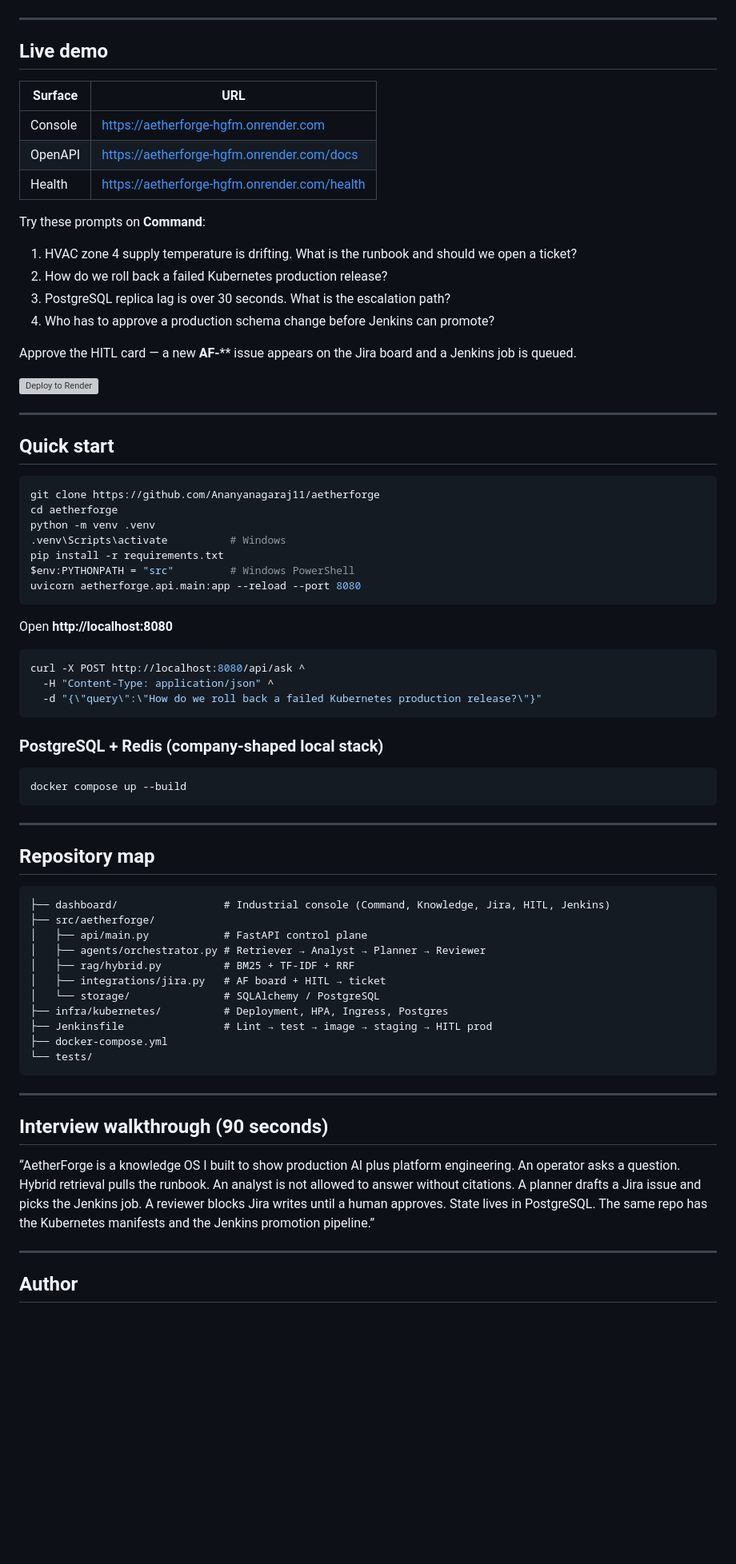
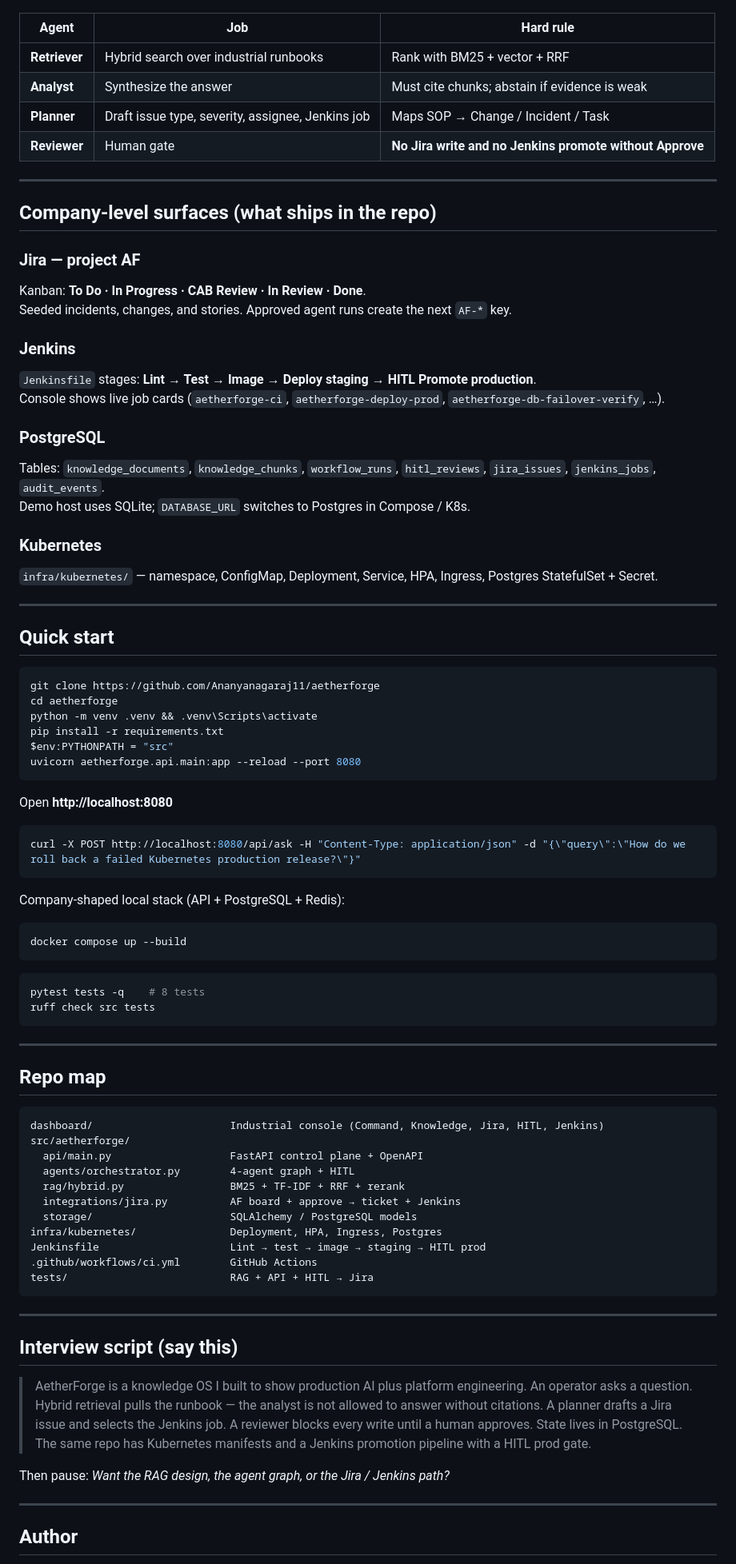
Before and after one commit to Ananyanagaraj11/aetherforge, a Markdown page: README.md, the part around one of its changes. Shown at 80% size. Rendered like a GitHub page; blank space fills up the shorter version; grey boxes are pictures that could not be loaded.

Commit message:
Rewrite the README so recruiters see the strongest highlights first.
Co-authored-by: Cursor <cursoragent@cursor.com>

````diff
--- a/README.md
+++ b/README.md
@@ -46,25 +76,30 @@ flowchart LR
 ```
+
+| Agent | Job | Hard rule |
+|-------|-----|-----------|
+| **Retriever** | Hybrid search over industrial runbooks | Rank with BM25 + vector + RRF |
+| **Analyst** | Synthesize the answer | Must cite chunks; abstain if evidence is weak |
+| **Planner** | Draft issue type, severity, assignee, Jenkins job | Maps SOP → Change / Incident / Task |
+| **Reviewer** | Human gate | **No Jira write and no Jenkins promote without Approve** |
 
 ---
 
-## Live demo
+## Company-level surfaces (what ships in the repo)
 
-| Surface | URL |
-|---------|-----|
-| Console | https://aetherforge-hgfm.onrender.com |
-| OpenAPI | https://aetherforge-hgfm.onrender.com/docs |
-| Health | https://aetherforge-hgfm.onrender.com/health |
+### Jira — project AF
+Kanban: **To Do · In Progress · CAB Review · In Review · Done**.
+Seeded incidents, changes, and stories. Approved agent runs create the next `AF-*` key.
 
-Try these prompts on **Command**:
+### Jenkins
+`Jenkinsfile` stages: **Lint → Test → Image → Deploy staging → HITL Promote production**.
+Console shows live job cards (`aetherforge-ci`, `aetherforge-deploy-prod`, `aetherforge-db-failover-verify`, …).
 
-1. HVAC zone 4 supply temperature is drifting. What is the runbook and should we open a ticket?
-2. How do we roll back a failed Kubernetes production release?
-3. PostgreSQL replica lag is over 30 seconds. What is the escalation path?
-4. Who has to approve a production schema change before Jenkins can promote?
+### PostgreSQL
+Tables: `knowledge_documents`, `knowledge_chunks`, `workflow_runs`, `hitl_reviews`, `jira_issues`, `jenkins_jobs`, `audit_events`.
+Demo host uses SQLite; `DATABASE_URL` switches to Postgres in Compose / K8s.
 
-Approve the HITL card — a new **AF-**** issue appears on the Jira board and a Jenkins job is queued.
-
-[![Deploy to Render](https://render.com/images/deploy-to-render-button.svg)](https://render.com/deploy?repo=https://github.com/Ananyanagaraj11/aetherforge)
+### Kubernetes
+`infra/kubernetes/` — namespace, ConfigMap, Deployment, Service, HPA, Ingress, Postgres StatefulSet + Secret.
 
 ---
 
@@ -73,50 +108,54 @@ Approve the HITL card — a new **AF-**** issue appears on the Jira board and a
 ```bash
 git clone https://github.com/Ananyanagaraj11/aetherforge
 cd aetherforge
-python -m venv .venv
-.venv\Scripts\activate          # Windows
+python -m venv .venv && .venv\Scripts\activate
 pip install -r requirements.txt
-$env:PYTHONPATH = "src"         # Windows PowerShell
+$env:PYTHONPATH = "src"
 uvicorn aetherforge.api.main:app --reload --port 8080
 ```
 
 Open **http://localhost:8080**
 
 ```bash
-curl -X POST http://localhost:8080/api/ask ^
-  -H "Content-Type: application/json" ^
-  -d "{\"query\":\"How do we roll back a failed Kubernetes production release?\"}"
+curl -X POST http://localhost:8080/api/ask -H "Content-Type: application/json" -d "{\"query\":\"How do we roll back a failed Kubernetes production release?\"}"
 ```
 
-### PostgreSQL + Redis (company-shaped local stack)
+Company-shaped local stack (API + PostgreSQL + Redis):
 
 ```bash
 docker compose up --build
 ```
 
----
-
-## Repository map
-
-```
-├── dashboard/                 # Industrial console (Command, Knowledge, Jira, HITL, Jenkins)
-├── src/aetherforge/
-│   ├── api/main.py            # FastAPI control plane
-│   ├── agents/orchestrator.py # Retriever → Analyst → Planner → Reviewer
-│   ├── rag/hybrid.py          # BM25 + TF-IDF + RRF
-│   ├── integrations/jira.py   # AF board + HITL → ticket
-│   └── storage/               # SQLAlchemy / PostgreSQL
-├── infra/kubernetes/          # Deployment, HPA, Ingress, Postgres
-├── Jenkinsfile                # Lint → test → image → staging → HITL prod
-├── docker-compose.yml
-└── tests/
+```bash
+pytest tests -q    # 8 tests
+ruff check src tests
 ```
 
 ---
 
-## Interview walkthrough (90 seconds)
+## Repo map
 
-“AetherForge is a knowledge OS I built to show production AI plus platform engineering. An operator asks a question. Hybrid retrieval pulls the runbook. An analyst is not allowed to answer without citations. A planner drafts a Jira issue and picks the Jenkins job. A reviewer blocks Jira writes until a human approves. State lives in PostgreSQL. The same repo has the Kubernetes manifests and the Jenkins promotion pipeline.”
+```
+dashboard/                      Industrial console (Command, Knowledge, Jira, HITL, Jenkins)
+src/aetherforge/
+  api/main.py                   FastAPI control plane + OpenAPI
+  agents/orchestrator.py        4-agent graph + HITL
+  rag/hybrid.py                 BM25 + TF-IDF + RRF + rerank
+  integrations/jira.py          AF board + approve → ticket + Jenkins
+  storage/                      SQLAlchemy / PostgreSQL models
+infra/kubernetes/               Deployment, HPA, Ingress, Postgres
+Jenkinsfile                     Lint → test → image → staging → HITL prod
+.github/workflows/ci.yml        GitHub Actions
+tests/                          RAG + API + HITL → Jira
+```
+
+---
+
+## Interview script (say this)
+
+> AetherForge is a knowledge OS I built to show production AI plus platform engineering. An operator asks a question. Hybrid retrieval pulls the runbook — the analyst is not allowed to answer without citations. A planner drafts a Jira issue and selects the Jenkins job. A reviewer blocks every write until a human approves. State lives in PostgreSQL. The same repo has Kubernetes manifests and a Jenkins promotion pipeline with a HITL prod gate.
+
+Then pause: *Want the RAG design, the agent graph, or the Jira / Jenkins path?*
 
 ---
 
````
Also changed, not shown: other parts of README.md (+64 -33 lines).
